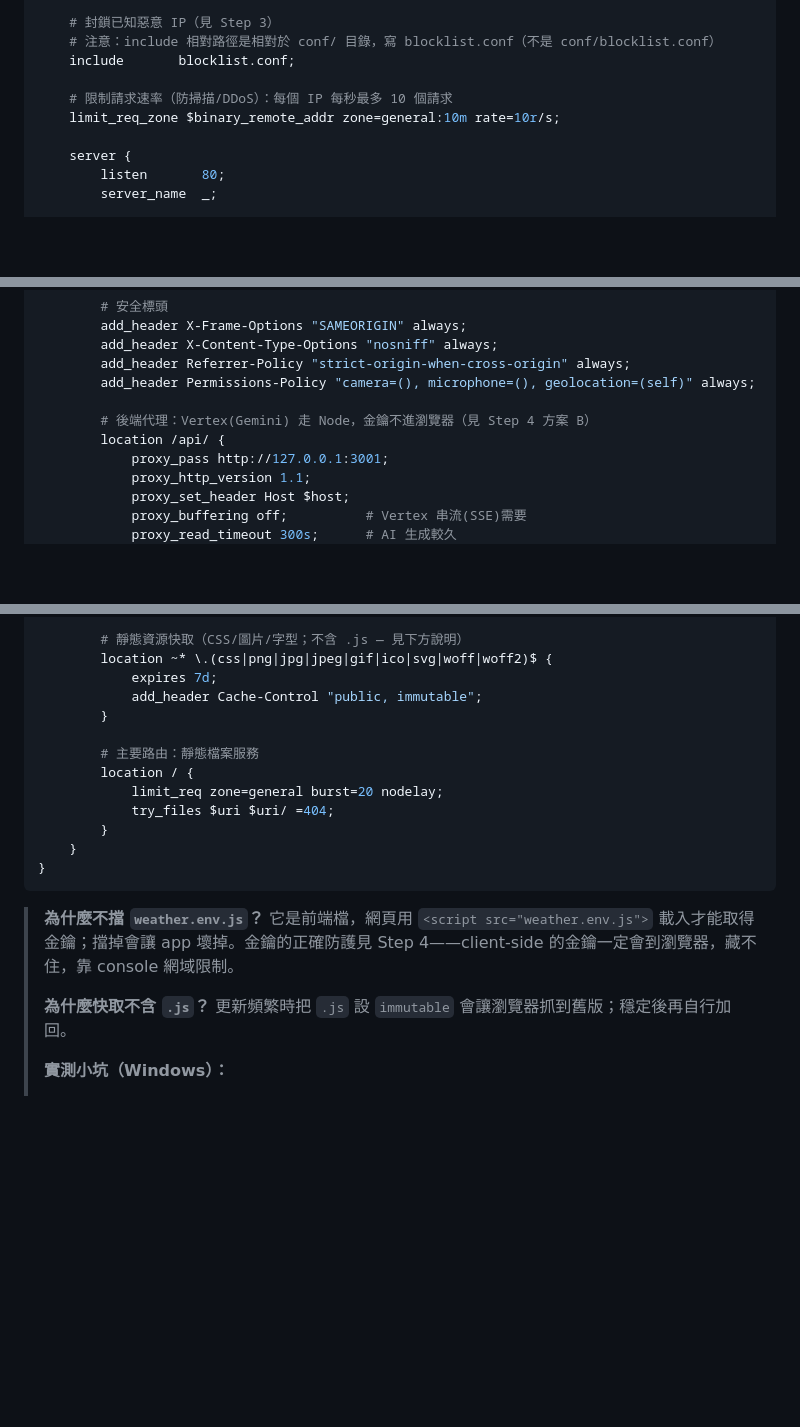
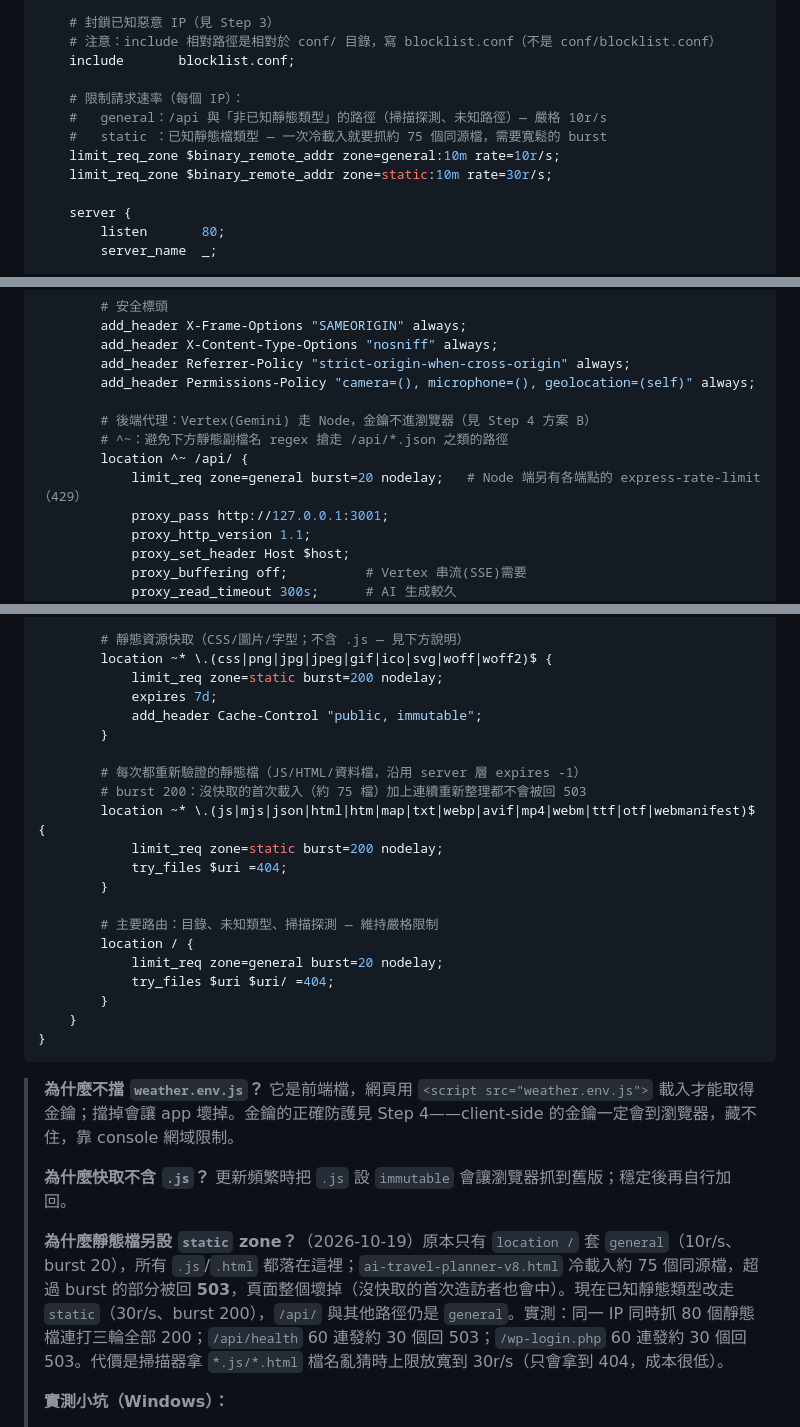
Before and after one commit to Timlin0929/UIUX, a Markdown page: DEPLOY.md, 3 parts joined by grey strips. Rendered like a GitHub page; blank space fills up the shorter version.

Commit message:
docs(deploy): document separate nginx rate-limit zone for static assets
頁面冷載入約 75 個同源檔，原本靜態檔與 /api 共用 general（10r/s、burst 20）
會被回 503。正式 nginx 已改為已知靜態類型走 static（30r/s、burst 200），
/api 與未知路徑維持嚴格限制；此處同步更新設定範例與說明。

Co-Authored-By: Claude Opus 5.5 <noreply@anthropic.com>

```diff
--- a/DEPLOY.md
+++ b/DEPLOY.md
@@ -108,8 +108,11 @@ http {
     # 注意：include 相對路徑是相對於 conf/ 目錄，寫 blocklist.conf（不是 conf/blocklist.conf）
     include       blocklist.conf;
 
-    # 限制請求速率（防掃描/DDoS）：每個 IP 每秒最多 10 個請求
+    # 限制請求速率（每個 IP）：
+    #   general：/api 與「非已知靜態類型」的路徑（掃描探測、未知路徑）— 嚴格 10r/s
+    #   static ：已知靜態檔類型 — 一次冷載入就要抓約 75 個同源檔，需要寬鬆的 burst
     limit_req_zone $binary_remote_addr zone=general:10m rate=10r/s;
+    limit_req_zone $binary_remote_addr zone=static:10m rate=30r/s;
 
     server {
         listen       80;
@@ -132,7 +135,9 @@ http {
         add_header Permissions-Policy "camera=(), microphone=(), geolocation=(self)" always;
 
         # 後端代理：Vertex(Gemini) 走 Node，金鑰不進瀏覽器（見 Step 4 方案 B）
-        location /api/ {
+        # ^~：避免下方靜態副檔名 regex 搶走 /api/*.json 之類的路徑
+        location ^~ /api/ {
+            limit_req zone=general burst=20 nodelay;   # Node 端另有各端點的 express-rate-limit（429）
             proxy_pass http://127.0.0.1:3001;
             proxy_http_version 1.1;
             proxy_set_header Host $host;
@@ -152,11 +157,19 @@ http {
 
         # 靜態資源快取（CSS/圖片/字型；不含 .js — 見下方說明）
         location ~* \.(css|png|jpg|jpeg|gif|ico|svg|woff|woff2)$ {
+            limit_req zone=static burst=200 nodelay;
             expires 7d;
             add_header Cache-Control "public, immutable";
         }
 
-        # 主要路由：靜態檔案服務
+        # 每次都重新驗證的靜態檔（JS/HTML/資料檔，沿用 server 層 expires -1）
+        # burst 200：沒快取的首次載入（約 75 檔）加上連續重新整理都不會被回 503
+        location ~* \.(js|mjs|json|html|htm|map|txt|webp|avif|mp4|webm|ttf|otf|webmanifest)$ {
+            limit_req zone=static burst=200 nodelay;
+            try_files $uri =404;
+        }
+
+        # 主要路由：目錄、未知類型、掃描探測 — 維持嚴格限制
         location / {
             limit_req zone=general burst=20 nodelay;
             try_files $uri $uri/ =404;
@@ -168,6 +181,8 @@ http {
 > **為什麼不擋 `weather.env.js`？** 它是前端檔，網頁用 `<script src="weather.env.js">` 載入才能取得金鑰；擋掉會讓 app 壞掉。金鑰的正確防護見 Step 4——client-side 的金鑰一定會到瀏覽器，藏不住，靠 console 網域限制。
 >
 > **為什麼快取不含 `.js`？** 更新頻繁時把 `.js` 設 `immutable` 會讓瀏覽器抓到舊版；穩定後再自行加回。
+>
+> **為什麼靜態檔另設 `static` zone？**（2026-10-19）原本只有 `location /` 套 `general`（10r/s、burst 20），所有 `.js`/`.html` 都落在這裡；`ai-travel-planner-v8.html` 冷載入約 75 個同源檔，超過 burst 的部分被回 **503**，頁面整個壞掉（沒快取的首次造訪者也會中）。現在已知靜態類型改走 `static`（30r/s、burst 200），`/api/` 與其他路徑仍是 `general`。實測：同一 IP 同時抓 80 個靜態檔連打三輪全部 200；`/api/health` 60 連發約 30 個回 503；`/wp-login.php` 60 連發約 30 個回 503。代價是掃描器拿 `*.js/*.html` 檔名亂猜時上限放寬到 30r/s（只會拿到 404，成本很低）。
 >
 > **實測小坑（Windows）：**
 > - 用 PowerShell 寫 `nginx.conf` **不要用 `Set-Content -Encoding UTF8`**（會加 BOM，nginx 報 `unknown directive "﻿worker_processes"`）。改用 `[System.IO.File]::WriteAllText($path,$text,(New-Object System.Text.UTF8Encoding($false)))`。**也不要 `Get-Content` 讀回再改寫**（中文註解會亂碼、甚至吃掉換行把指令變成註解）。建議註解用英文，整份一次覆寫。
```
Also changed, not shown: other parts of DEPLOY.md (+1 -1 lines).
